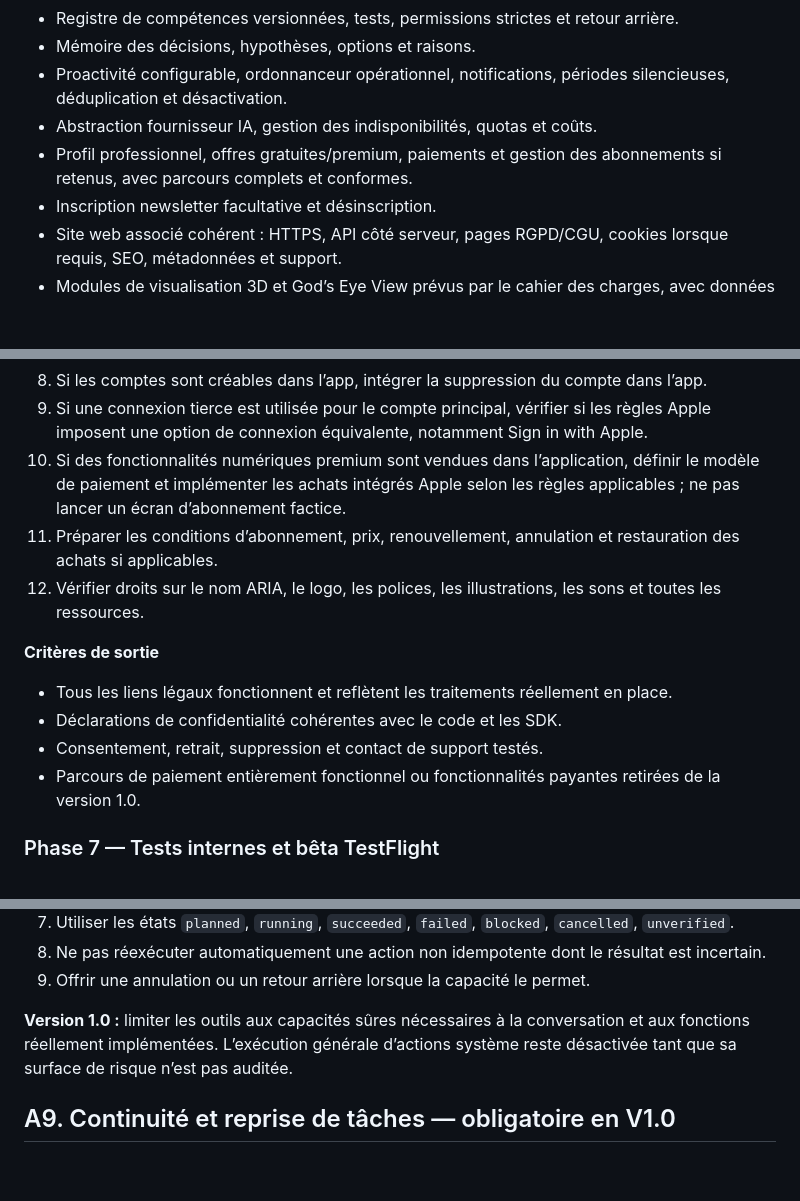
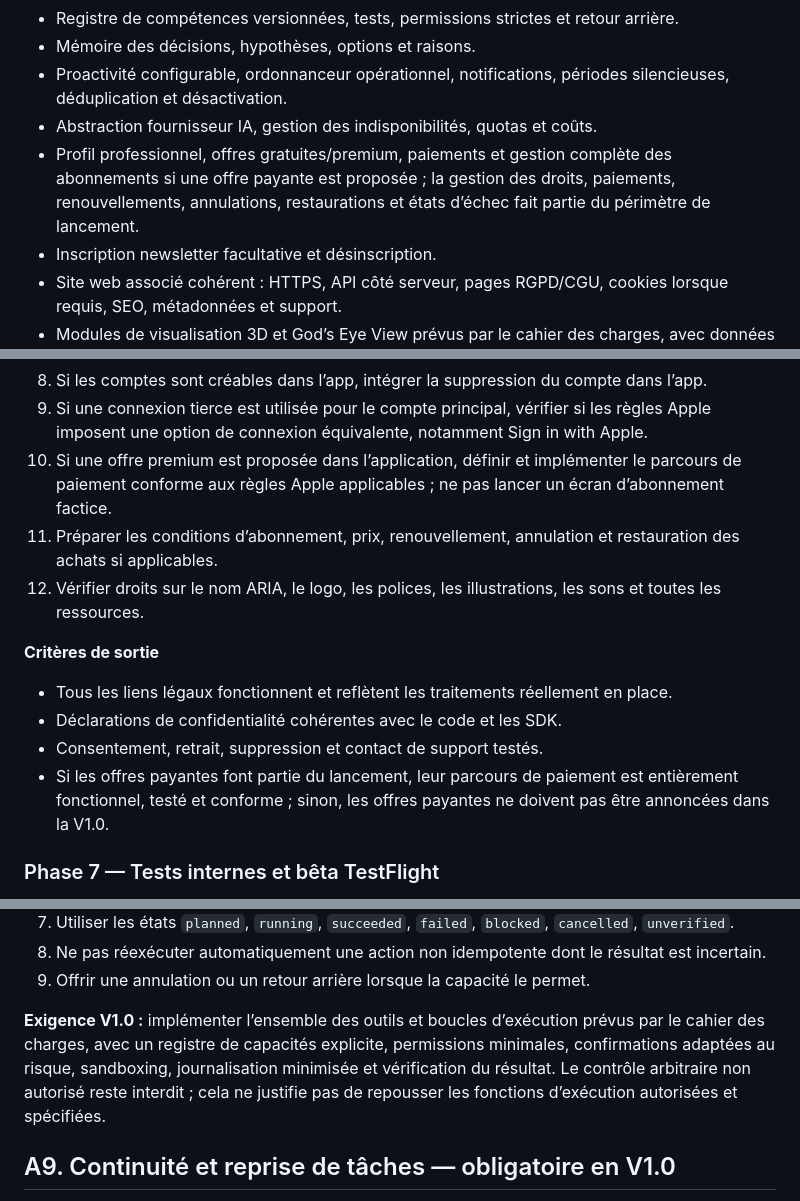
Before and after one commit to Neros31415/-aria-web, a Markdown page: docs/FEUILLE-DE-ROUTE-APPLE-APP-STORE-V1.md, 3 parts joined by grey strips. Drawn GitHub-style; blank space fills up the shorter version.

```diff
--- a/docs/FEUILLE-DE-ROUTE-APPLE-APP-STORE-V1.md
+++ b/docs/FEUILLE-DE-ROUTE-APPLE-APP-STORE-V1.md
@@ -20,7 +20,7 @@ Livrer une première application iPhone ARIA utile, stable, sécurisée et confo
 - Mémoire des décisions, hypothèses, options et raisons.
 - Proactivité configurable, ordonnanceur opérationnel, notifications, périodes silencieuses, déduplication et désactivation.
 - Abstraction fournisseur IA, gestion des indisponibilités, quotas et coûts.
-- Profil professionnel, offres gratuites/premium, paiements et gestion des abonnements si retenus, avec parcours complets et conformes.
+- Profil professionnel, offres gratuites/premium, paiements et gestion complète des abonnements si une offre payante est proposée ; la gestion des droits, paiements, renouvellements, annulations, restaurations et états d’échec fait partie du périmètre de lancement.
 - Inscription newsletter facultative et désinscription.
 - Site web associé cohérent : HTTPS, API côté serveur, pages RGPD/CGU, cookies lorsque requis, SEO, métadonnées et support.
 - Modules de visualisation 3D et God’s Eye View prévus par le cahier des charges, avec données réelles/simulées clairement distinguées, provenance, limites, sécurité des échanges et transition immersive via le logo.
@@ -209,7 +234,7 @@ Privilégier une application iOS native SwiftUI pour une expérience robuste du
 7. Remplir les déclarations de confidentialité App Store Connect à partir des pratiques réelles et des SDK effectivement utilisés.
 8. Si les comptes sont créables dans l’app, intégrer la suppression du compte dans l’app.
 9. Si une connexion tierce est utilisée pour le compte principal, vérifier si les règles Apple imposent une option de connexion équivalente, notamment Sign in with Apple.
-10. Si des fonctionnalités numériques premium sont vendues dans l’application, définir le modèle de paiement et implémenter les achats intégrés Apple selon les règles applicables ; ne pas lancer un écran d’abonnement factice.
+10. Si une offre premium est proposée dans l’application, définir et implémenter le parcours de paiement conforme aux règles Apple applicables ; ne pas lancer un écran d’abonnement factice.
 11. Préparer les conditions d’abonnement, prix, renouvellement, annulation et restauration des achats si applicables.
 12. Vérifier droits sur le nom ARIA, le logo, les polices, les illustrations, les sons et toutes les ressources.
 
@@ -217,7 +242,7 @@ Privilégier une application iOS native SwiftUI pour une expérience robuste du
 - Tous les liens légaux fonctionnent et reflètent les traitements réellement en place.
 - Déclarations de confidentialité cohérentes avec le code et les SDK.
 - Consentement, retrait, suppression et contact de support testés.
-- Parcours de paiement entièrement fonctionnel ou fonctionnalités payantes retirées de la version 1.0.
+- Si les offres payantes font partie du lancement, leur parcours de paiement est entièrement fonctionnel, testé et conforme ; sinon, les offres payantes ne doivent pas être annoncées dans la V1.0.
 
 ### Phase 7 — Tests internes et bêta TestFlight
 **Durée indicative :** 1 à 3 semaines
@@ -514,7 +539,7 @@ Pour chaque outil, définir une fiche avec nom/version, description, schéma d
 8. Ne pas réexécuter automatiquement une action non idempotente dont le résultat est incertain.
 9. Offrir une annulation ou un retour arrière lorsque la capacité le permet.
 
-**Version 1.0 :** limiter les outils aux capacités sûres nécessaires à la conversation et aux fonctions réellement implémentées. L’exécution générale d’actions système reste désactivée tant que sa surface de risque n’est pas auditée.
+**Exigence V1.0 :** implémenter l’ensemble des outils et boucles d’exécution prévus par le cahier des charges, avec un registre de capacités explicite, permissions minimales, confirmations adaptées au risque, sandboxing, journalisation minimisée et vérification du résultat. Le contrôle arbitraire non autorisé reste interdit ; cela ne justifie pas de repousser les fonctions d’exécution autorisées et spécifiées.
 
 ## A9. Continuité et reprise de tâches — obligatoire en V1.0
 
```
Also changed, not shown: other parts of docs/FEUILLE-DE-ROUTE-APPLE-APP-STORE-V1.md (+25 -0 lines).
